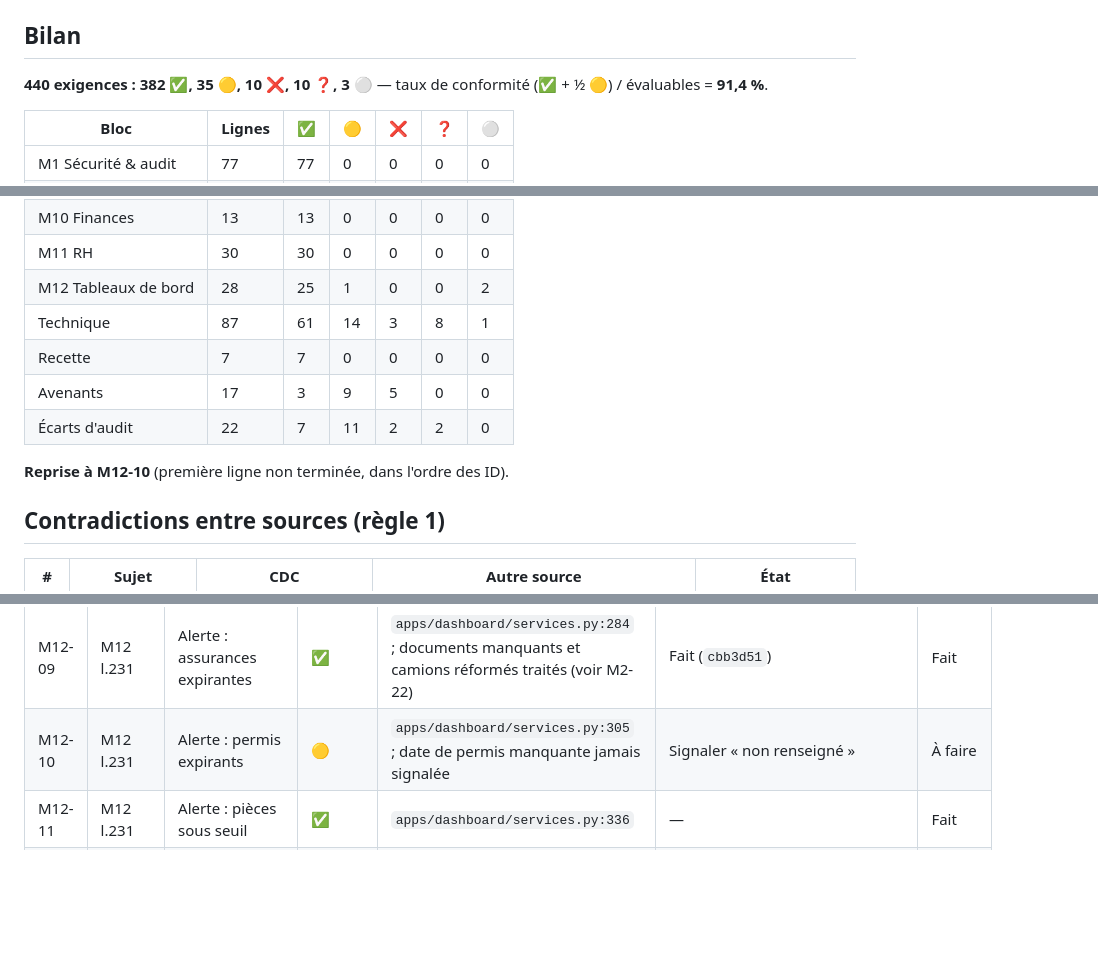
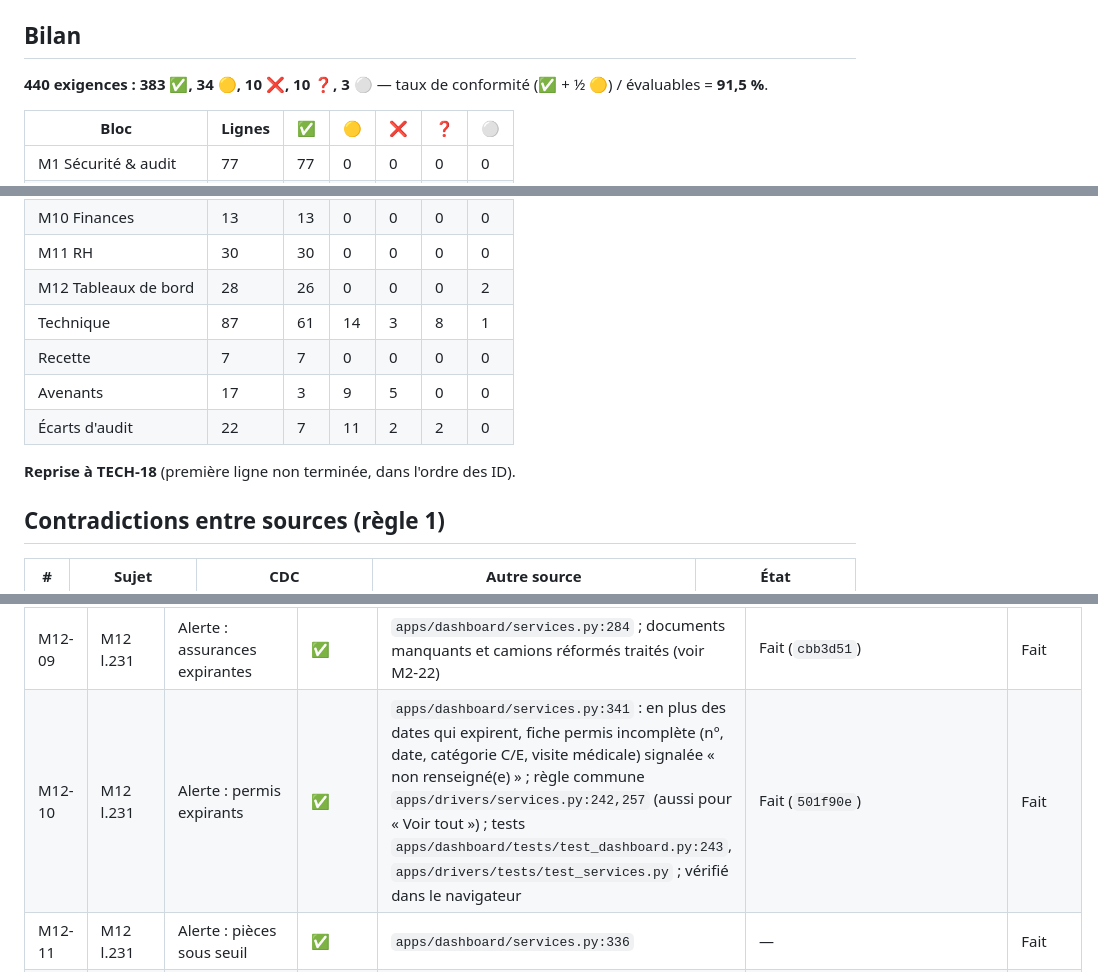
Before and after one commit to AFAQSUCA/erp-densource, a Markdown page: audit/MATRICE.md, 3 parts joined by grey strips. GitHub-like rendering; blank space fills up the shorter version.

Commit message:
docs(audit): passe M12-10 à conforme
Module 12 (tableaux de bord) terminé.

Co-Authored-By: Claude Opus 5.5 <noreply@anthropic.com>

```diff
--- a/audit/MATRICE.md
+++ b/audit/MATRICE.md
@@ -14,7 +14,7 @@ indépendantes avec scénarios de reproduction) et relus contre le code ; preuve
 
 ## Bilan
 
-**440 exigences : 382 ✅, 35 🟡, 10 ❌, 10 ❓, 3 ⚪** — taux de conformité (✅ + ½ 🟡) / évaluables = **91,4 %**.
+**440 exigences : 383 ✅, 34 🟡, 10 ❌, 10 ❓, 3 ⚪** — taux de conformité (✅ + ½ 🟡) / évaluables = **91,5 %**.
 
 | Bloc | Lignes | ✅ | 🟡 | ❌ | ❓ | ⚪ |
 |---|---|---|---|---|---|---|
@@ -29,13 +29,13 @@ indépendantes avec scénarios de reproduction) et relus contre le code ; preuve
 | M9 Facturation | 27 | 27 | 0 | 0 | 0 | 0 |
 | M10 Finances | 13 | 13 | 0 | 0 | 0 | 0 |
 | M11 RH | 30 | 30 | 0 | 0 | 0 | 0 |
-| M12 Tableaux de bord | 28 | 25 | 1 | 0 | 0 | 2 |
+| M12 Tableaux de bord | 28 | 26 | 0 | 0 | 0 | 2 |
 | Technique | 87 | 61 | 14 | 3 | 8 | 1 |
 | Recette | 7 | 7 | 0 | 0 | 0 | 0 |
 | Avenants | 17 | 3 | 9 | 5 | 0 | 0 |
 | Écarts d'audit | 22 | 7 | 11 | 2 | 2 | 0 |
 
-**Reprise à M12-10** (première ligne non terminée, dans l'ordre des ID).
+**Reprise à TECH-18** (première ligne non terminée, dans l'ordre des ID).
 
 ## Contradictions entre sources (règle 1)
 
@@ -395,7 +395,7 @@ indépendantes avec scénarios de reproduction) et relus contre le code ; preuve
 | M12-07 | M12 l.229 | Camions au garage | ✅ | `apps/dashboard/services.py:90` | — | Fait |
 | M12-08 | M12 l.230 | Conso moyenne globale | ✅ | `apps/dashboard/services.py:90` | — | Fait |
 | M12-09 | M12 l.231 | Alerte : assurances expirantes | ✅ | `apps/dashboard/services.py:284` ; documents manquants et camions réformés traités (voir M2-22) | Fait (`cbb3d51`) | Fait |
-| M12-10 | M12 l.231 | Alerte : permis expirants | 🟡 | `apps/dashboard/services.py:305` ; date de permis manquante jamais signalée | Signaler « non renseigné » | À faire |
+| M12-10 | M12 l.231 | Alerte : permis expirants | ✅ | `apps/dashboard/services.py:341` : en plus des dates qui expirent, fiche permis incomplète (n°, date, catégorie C/E, visite médicale) signalée « non renseigné(e) » ; règle commune `apps/drivers/services.py:242,257` (aussi pour « Voir tout ») ; tests `apps/dashboard/tests/test_dashboard.py:243`, `apps/drivers/tests/test_services.py` ; vérifié dans le navigateur | Fait (`501f90e`) | Fait |
 | M12-11 | M12 l.231 | Alerte : pièces sous seuil | ✅ | `apps/dashboard/services.py:336` | — | Fait |
 | M12-12 | M12 l.232 | Alerte : factures impayées échues | ✅ | `apps/dashboard/services.py:387` | — | Fait |
 | M12-13 | M12 l.234 | RH : effectif | ✅ | `apps/dashboard/services.py:148`, sans le personnel sorti `apps/hr/services.py:543` (test `apps/hr/tests/test_sorties.py`) | — | Fait |
```
